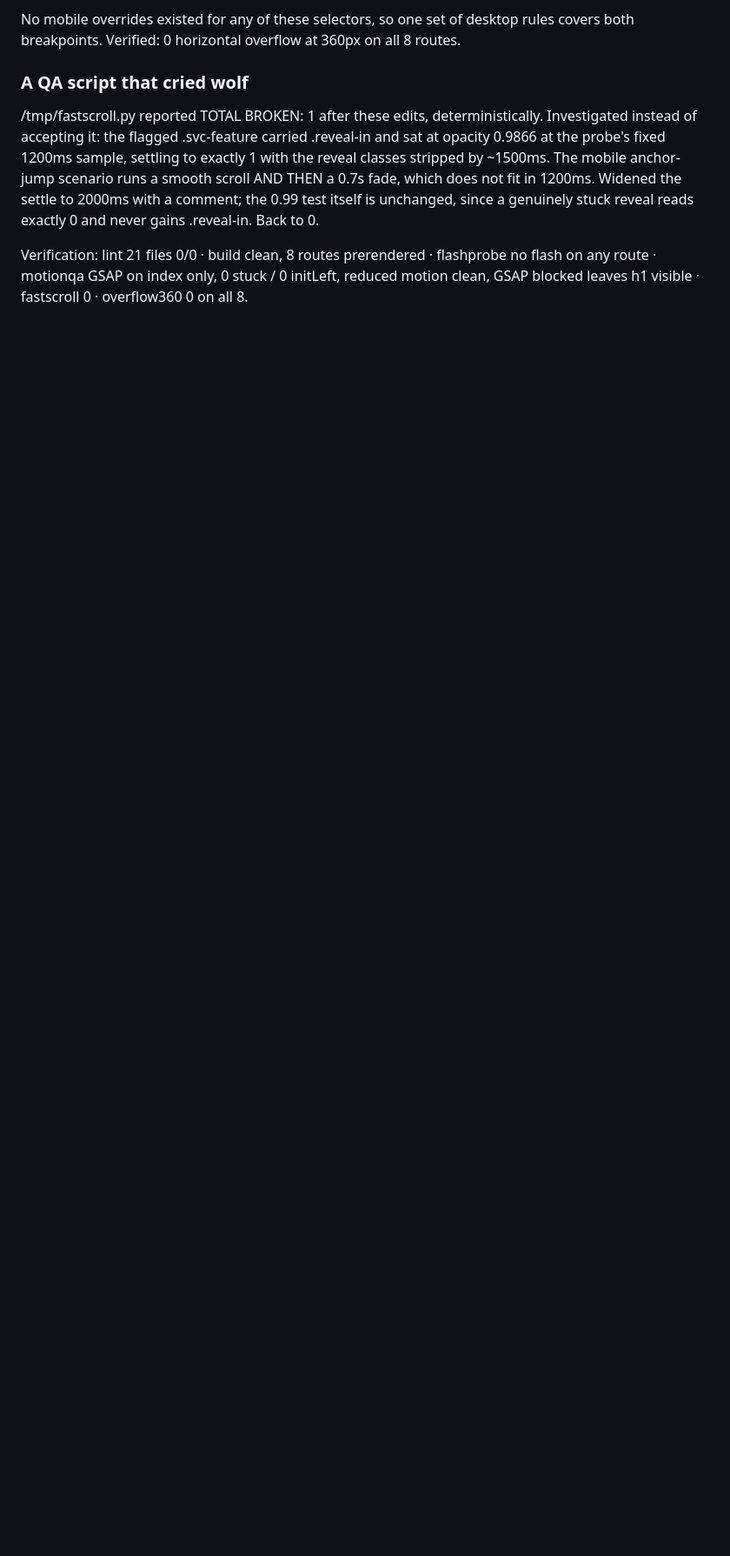
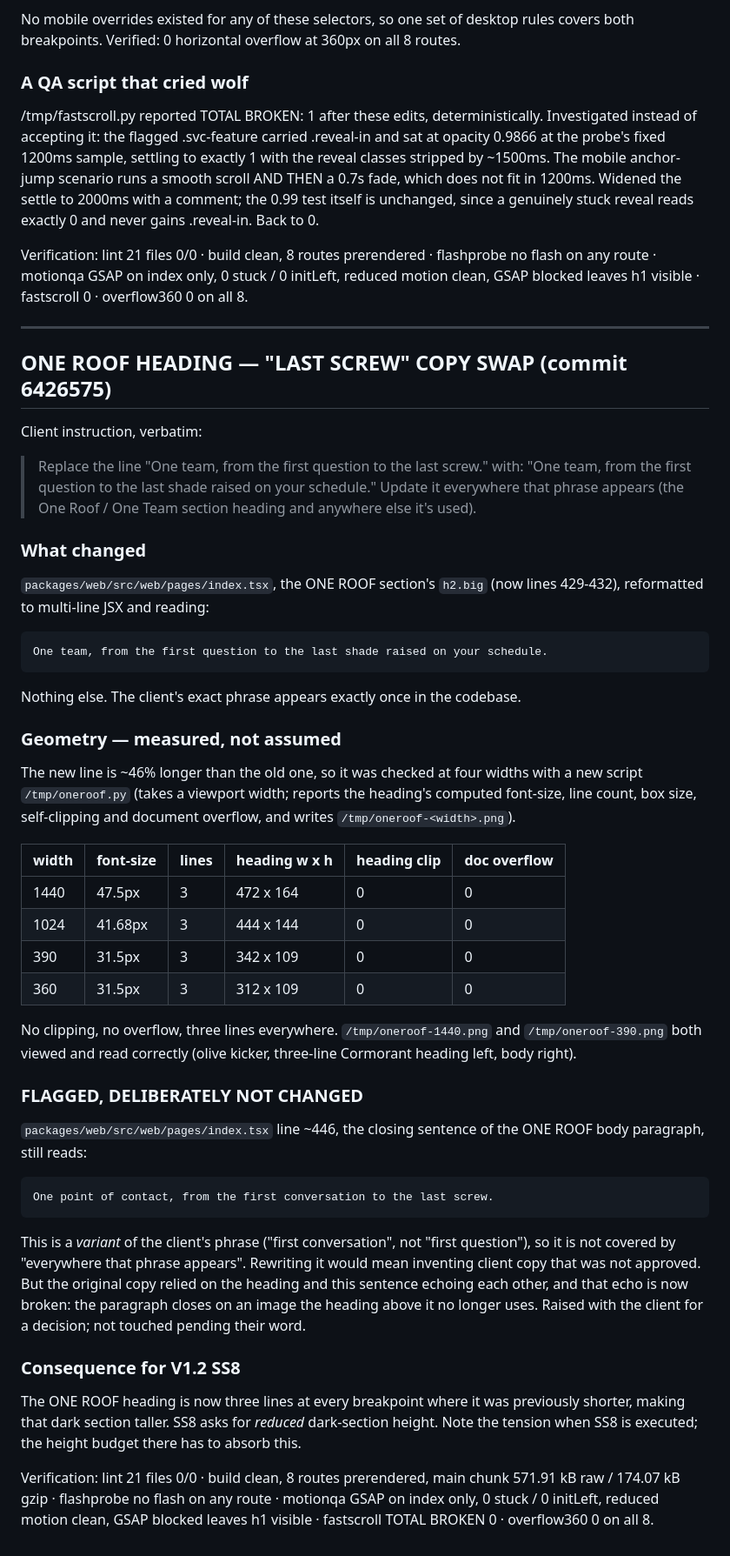
Before and after one commit to StudioElpa/studio-elpa-website-8149, a Markdown page: task.md, the part around the change. Shown at 87% size. Drawn GitHub-style; blank space fills up the shorter version.

Commit message:
task.md: one roof heading copy swap

```diff
--- a/task.md
+++ b/task.md
@@ -986,3 +986,67 @@ Verification: lint 21 files 0/0 · build clean, 8 routes prerendered · flashpro
 no flash on any route · motionqa GSAP on index only, 0 stuck / 0 initLeft,
 reduced motion clean, GSAP blocked leaves h1 visible · fastscroll 0 · overflow360
 0 on all 8.
+
+---
+
+## ONE ROOF HEADING — "LAST SCREW" COPY SWAP (commit 6426575)
+
+Client instruction, verbatim:
+
+> Replace the line "One team, from the first question to the last screw." with:
+> "One team, from the first question to the last shade raised on your schedule."
+> Update it everywhere that phrase appears (the One Roof / One Team section
+> heading and anywhere else it's used).
+
+### What changed
+
+`packages/web/src/web/pages/index.tsx`, the ONE ROOF section's `h2.big`
+(now lines 429-432), reformatted to multi-line JSX and reading:
+
+    One team, from the first question to the last shade raised on your schedule.
+
+Nothing else. The client's exact phrase appears exactly once in the codebase.
+
+### Geometry — measured, not assumed
+
+The new line is ~46% longer than the old one, so it was checked at four widths
+with a new script `/tmp/oneroof.py` (takes a viewport width; reports the
+heading's computed font-size, line count, box size, self-clipping and document
+overflow, and writes `/tmp/oneroof-<width>.png`).
+
+| width | font-size | lines | heading w x h | heading clip | doc overflow |
+|-------|-----------|-------|---------------|--------------|--------------|
+| 1440  | 47.5px    | 3     | 472 x 164     | 0            | 0            |
+| 1024  | 41.68px   | 3     | 444 x 144     | 0            | 0            |
+| 390   | 31.5px    | 3     | 342 x 109     | 0            | 0            |
+| 360   | 31.5px    | 3     | 312 x 109     | 0            | 0            |
+
+No clipping, no overflow, three lines everywhere. `/tmp/oneroof-1440.png` and
+`/tmp/oneroof-390.png` both viewed and read correctly (olive kicker, three-line
+Cormorant heading left, body right).
+
+### FLAGGED, DELIBERATELY NOT CHANGED
+
+`packages/web/src/web/pages/index.tsx` line ~446, the closing sentence of the
+ONE ROOF body paragraph, still reads:
+
+    One point of contact, from the first conversation to the last screw.
+
+This is a *variant* of the client's phrase ("first conversation", not "first
+question"), so it is not covered by "everywhere that phrase appears". Rewriting
+it would mean inventing client copy that was not approved. But the original copy
+relied on the heading and this sentence echoing each other, and that echo is now
+broken: the paragraph closes on an image the heading above it no longer uses.
+Raised with the client for a decision; not touched pending their word.
+
+### Consequence for V1.2 SS8
+
+The ONE ROOF heading is now three lines at every breakpoint where it was
+previously shorter, making that dark section taller. SS8 asks for *reduced*
+dark-section height. Note the tension when SS8 is executed; the height budget
+there has to absorb this.
+
+Verification: lint 21 files 0/0 · build clean, 8 routes prerendered, main chunk
+571.91 kB raw / 174.07 kB gzip · flashprobe no flash on any route · motionqa
+GSAP on index only, 0 stuck / 0 initLeft, reduced motion clean, GSAP blocked
+leaves h1 visible · fastscroll TOTAL BROKEN 0 · overflow360 0 on all 8.
```
